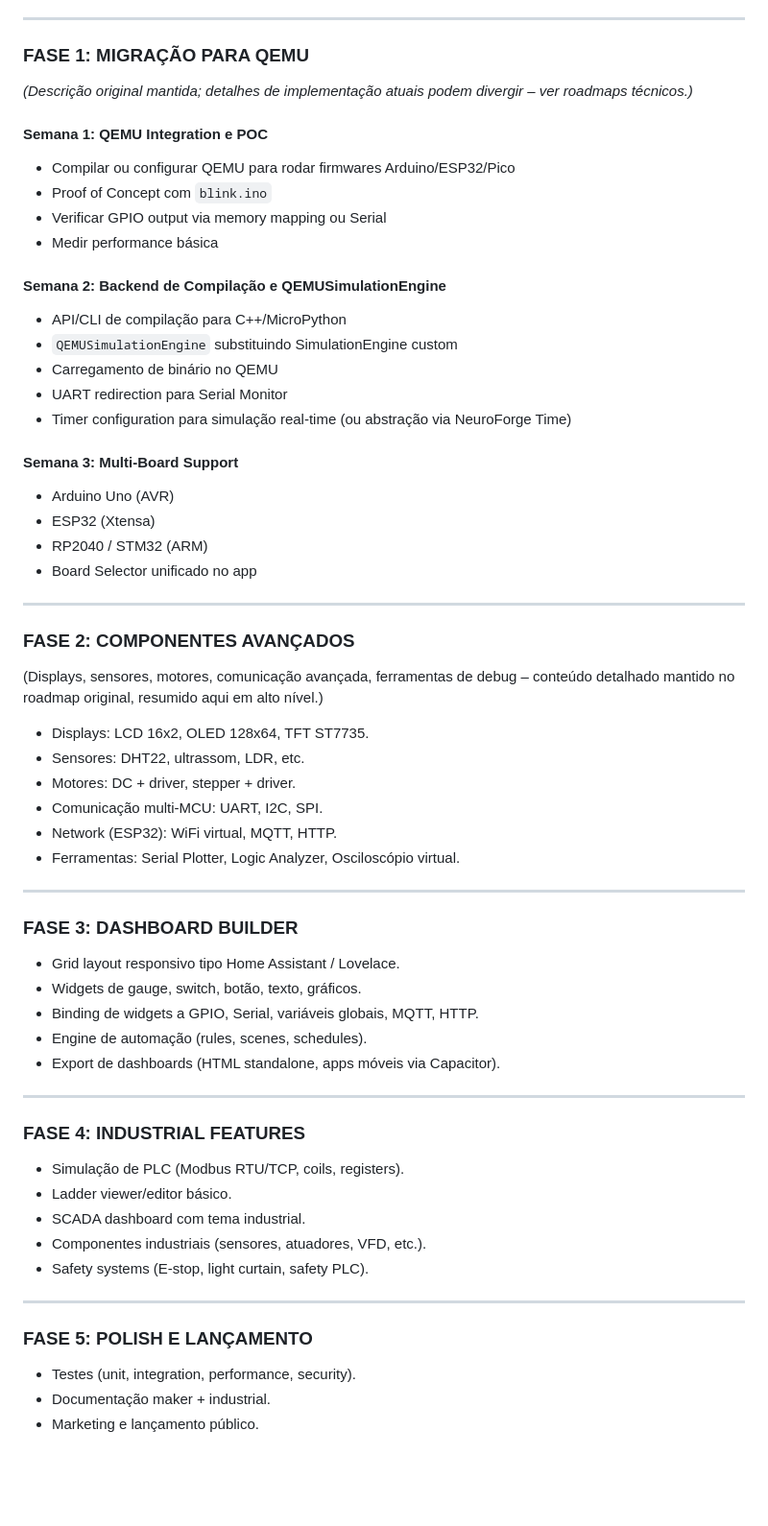
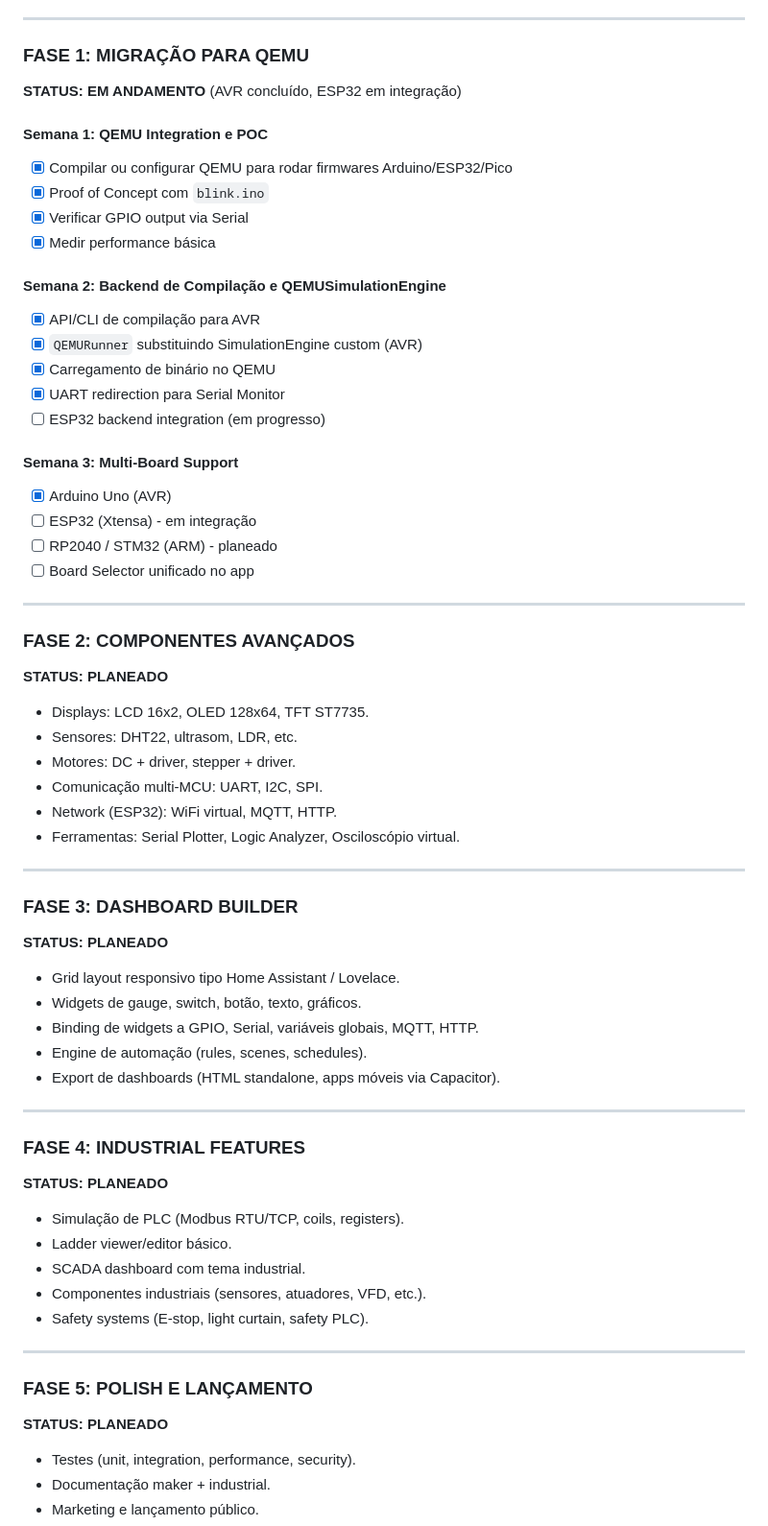
Before and after one commit to caiojordao84/neuroforge, a Markdown page: docs/ROADMAP.md, the part around one of its changes. Shown at 96% size. GitHub-like rendering; blank space fills up the shorter version.

```diff
--- a/docs/ROADMAP.md
+++ b/docs/ROADMAP.md
@@ -75,35 +185,35 @@ Este documento consolida o **roadmap macro** do projeto com os **roadmaps técni
 
 ### FASE 1: MIGRAÇÃO PARA QEMU
 
-_(Descrição original mantida; detalhes de implementação atuais podem divergir – ver roadmaps técnicos.)_
+**STATUS: EM ANDAMENTO** (AVR concluído, ESP32 em integração)
 
 #### Semana 1: QEMU Integration e POC
-- Compilar ou configurar QEMU para rodar firmwares Arduino/ESP32/Pico
-- Proof of Concept com `blink.ino`
-- Verificar GPIO output via memory mapping ou Serial
-- Medir performance básica
+- [x] Compilar ou configurar QEMU para rodar firmwares Arduino/ESP32/Pico
+- [x] Proof of Concept com `blink.ino`
+- [x] Verificar GPIO output via Serial
+- [x] Medir performance básica
 
 #### Semana 2: Backend de Compilação e QEMUSimulationEngine
-- API/CLI de compilação para C++/MicroPython
-- `QEMUSimulationEngine` substituindo SimulationEngine custom
-- Carregamento de binário no QEMU
-- UART redirection para Serial Monitor
-- Timer configuration para simulação real-time (ou abstração via NeuroForge Time)
+- [x] API/CLI de compilação para AVR
+- [x] `QEMURunner` substituindo SimulationEngine custom (AVR)
+- [x] Carregamento de binário no QEMU
+- [x] UART redirection para Serial Monitor
+- [ ] ESP32 backend integration (em progresso)
 
 #### Semana 3: Multi-Board Support
-- Arduino Uno (AVR)
-- ESP32 (Xtensa)
-- RP2040 / STM32 (ARM)
-- Board Selector unificado no app
+- [x] Arduino Uno (AVR)
+- [ ] ESP32 (Xtensa) - em integração
+- [ ] RP2040 / STM32 (ARM) - planeado
+- [ ] Board Selector unificado no app
 
 ---
 
 ### FASE 2: COMPONENTES AVANÇADOS
 
-(Displays, sensores, motores, comunicação avançada, ferramentas de debug – conteúdo detalhado mantido no roadmap original, resumido aqui em alto nível.)
+**STATUS: PLANEADO**
 
 - Displays: LCD 16x2, OLED 128x64, TFT ST7735.
-- Sensores: DHT22, ultrassom, LDR, etc.
+- Sensores: DHT22, ultrasom, LDR, etc.
 - Motores: DC + driver, stepper + driver.
 - Comunicação multi-MCU: UART, I2C, SPI.
 - Network (ESP32): WiFi virtual, MQTT, HTTP.
@@ -112,6 +222,8 @@ _(Descrição original mantida; detalhes de implementação atuais podem divergi
 ---
 
 ### FASE 3: DASHBOARD BUILDER
+
+**STATUS: PLANEADO**
 
 - Grid layout responsivo tipo Home Assistant / Lovelace.
 - Widgets de gauge, switch, botão, texto, gráficos.
@@ -123,6 +235,8 @@ _(Descrição original mantida; detalhes de implementação atuais podem divergi
 
 ### FASE 4: INDUSTRIAL FEATURES
 
+**STATUS: PLANEADO**
+
 - Simulação de PLC (Modbus RTU/TCP, coils, registers).
 - Ladder viewer/editor básico.
 - SCADA dashboard com tema industrial.
@@ -132,6 +246,8 @@ _(Descrição original mantida; detalhes de implementação atuais podem divergi
 ---
 
 ### FASE 5: POLISH E LANÇAMENTO
+
+**STATUS: PLANEADO**
 
 - Testes (unit, integration, performance, security).
 - Documentação maker + industrial.
```
Also changed, not shown: other parts of docs/ROADMAP.md (+131 -13 lines).
